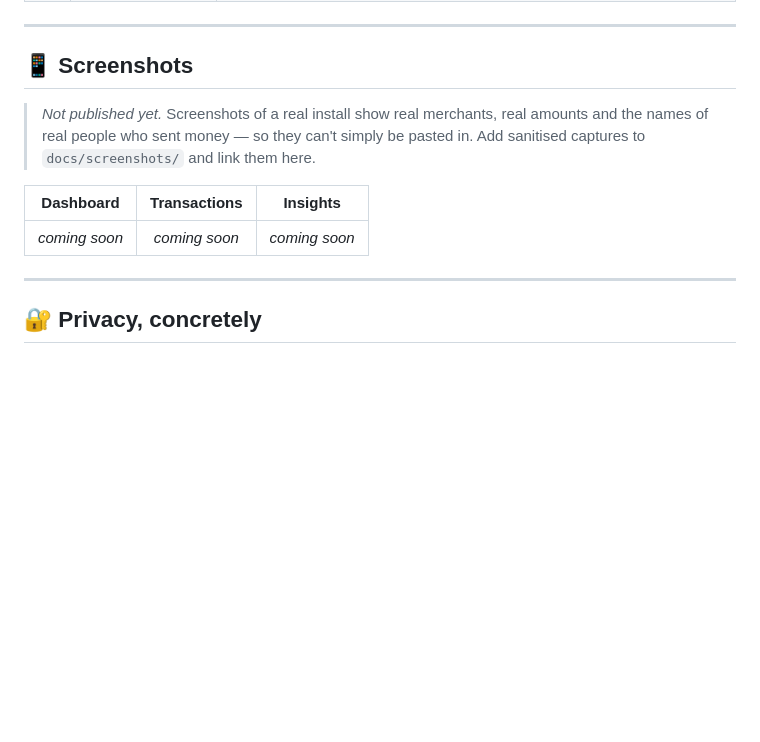
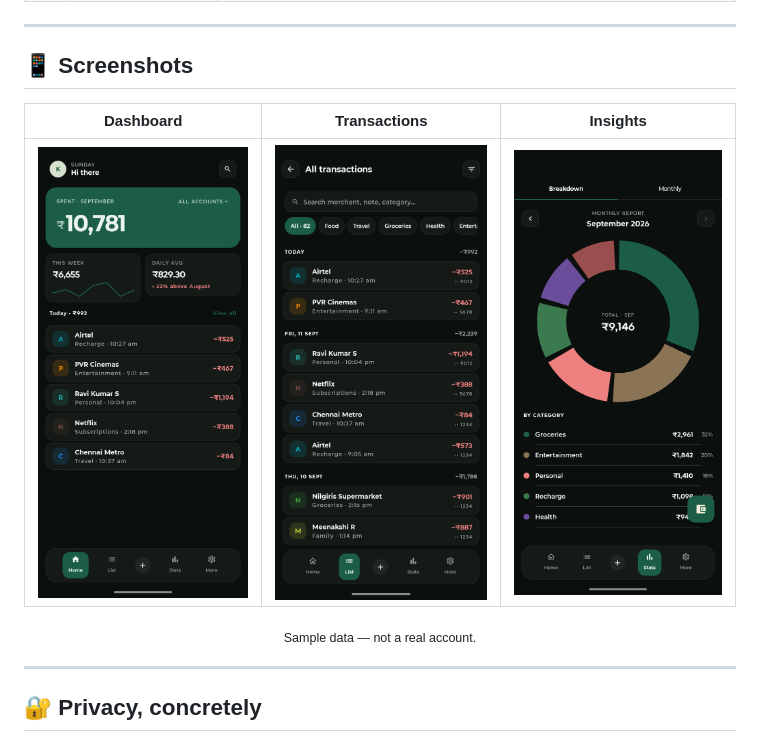
Before and after one commit to abdulhakeem19/kaasu, a Markdown page: README.md, the part around the change. Drawn GitHub-style; pictures changed too: docs/screenshots/dashboard.png (added), docs/screenshots/insights.png (added), docs/screenshots/transactions.png (added); blank space fills up the shorter version.

```diff
--- a/README.md
+++ b/README.md
@@ -129,13 +129,15 @@ Cutting a release? See [docs/RELEASING.md](docs/RELEASING.md).
 
 ## 📱 Screenshots
 
-> _Not published yet._ Screenshots of a real install show real merchants, real amounts and the names
-> of real people who sent money — so they can't simply be pasted in. Add sanitised captures to
-> `docs/screenshots/` and link them here.
+<div align="center">
 
 | Dashboard | Transactions | Insights |
 |:---:|:---:|:---:|
-| _coming soon_ | _coming soon_ | _coming soon_ |
+| <img src="docs/screenshots/dashboard.png" width="230" alt="Monthly spend, weekly trend and today's transactions"> | <img src="docs/screenshots/transactions.png" width="230" alt="Searchable, filterable transaction list grouped by day"> | <img src="docs/screenshots/insights.png" width="230" alt="Monthly spending broken down by category"> |
+
+<sub>Sample data — not a real account.</sub>
+
+</div>
 
 ---
 
```
Also changed, not shown: 2 other files.
